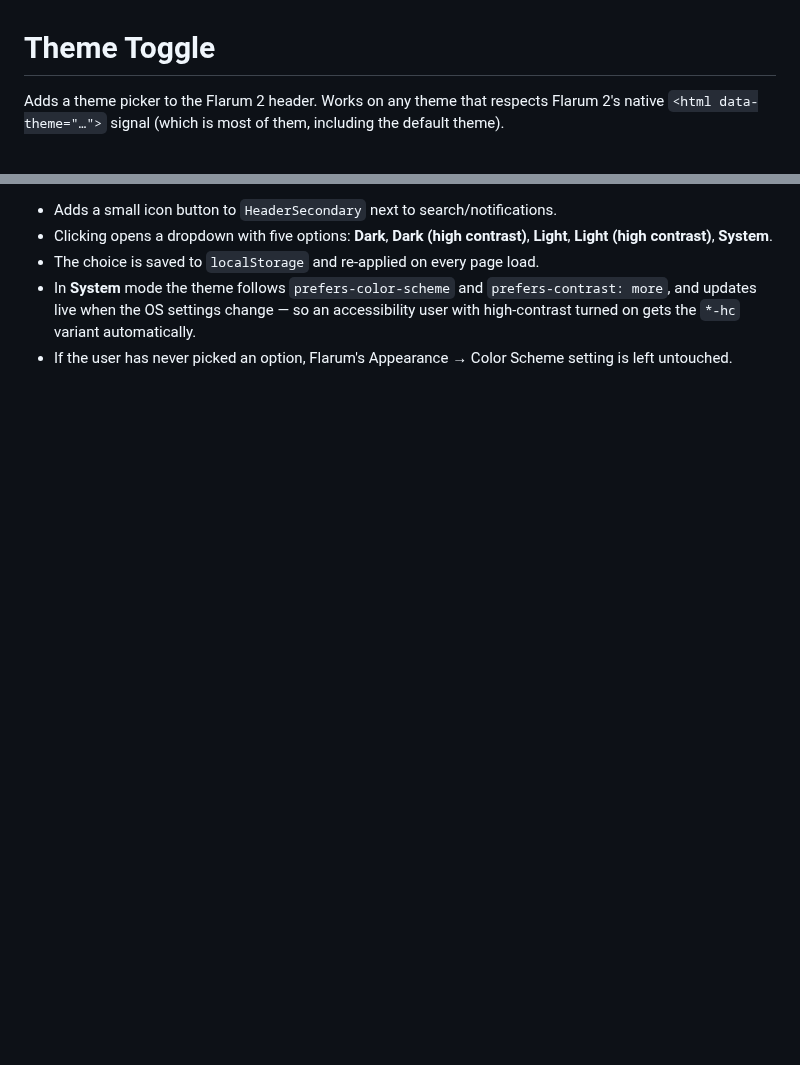
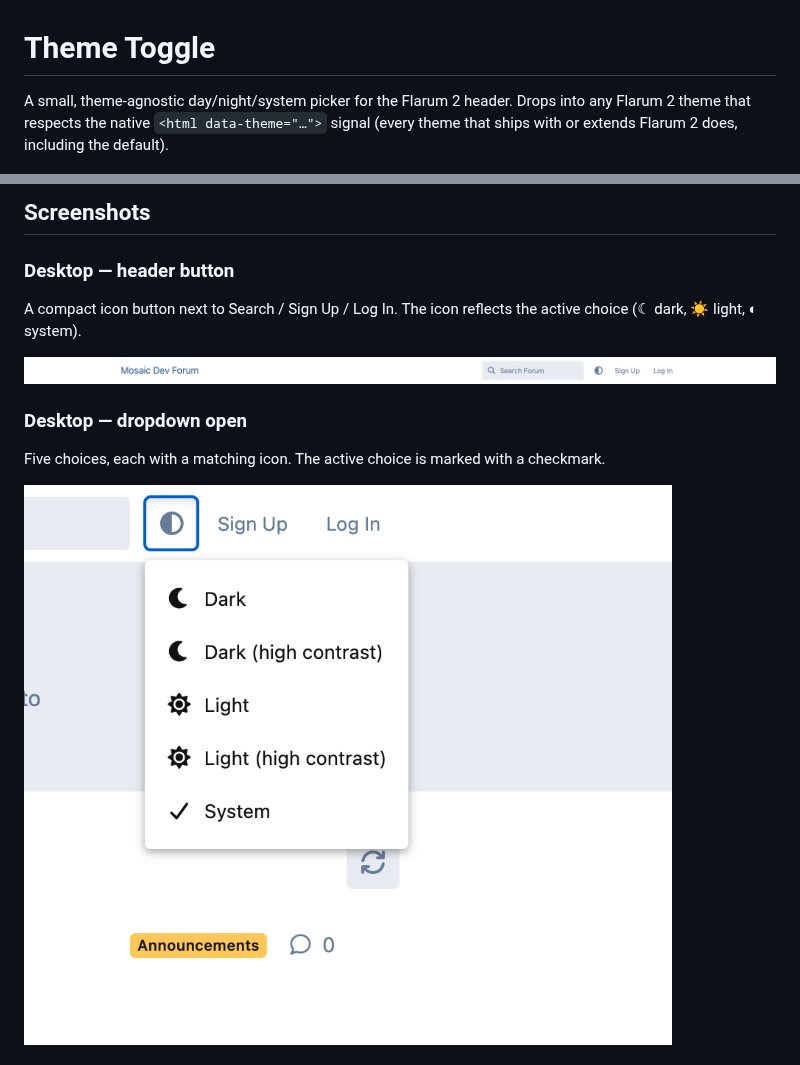
Before and after one commit to ernestdefoe/theme-toggle, a Markdown page: README.md, 2 parts joined by grey strips. Rendered like a GitHub page; pictures changed too: screenshots/desktop-dropdown.png (added), screenshots/desktop-header.png (added); blank space fills up the shorter version.

```diff
--- a/README.md
+++ b/README.md
@@ -1,4 +1,4 @@
 # Theme Toggle
 
-Adds a theme picker to the Flarum 2 header. Works on any theme that respects Flarum 2's native `<html data-theme="…">` signal (which is most of them, including the default theme).
+A small, theme-agnostic day/night/system picker for the Flarum 2 header. Drops into any Flarum 2 theme that respects the native `<html data-theme="…">` signal (every theme that ships with or extends Flarum 2 does, including the default).
 
@@ -6,6 +9,15 @@ Adds a theme picker to the Flarum 2 header. Works on any theme that respects Fla
 
-- Adds a small icon button to `HeaderSecondary` next to search/notifications.
-- Clicking opens a dropdown with five options: **Dark**, **Dark (high contrast)**, **Light**, **Light (high contrast)**, **System**.
-- The choice is saved to `localStorage` and re-applied on every page load.
-- In **System** mode the theme follows `prefers-color-scheme` and `prefers-contrast: more`, and updates live when the OS settings change — so an accessibility user with high-contrast turned on gets the `*-hc` variant automatically.
-- If the user has never picked an option, Flarum's Appearance → Color Scheme setting is left untouched.
+## Screenshots
+
+### Desktop — header button
+
+A compact icon button next to Search / Sign Up / Log In. The icon reflects the active choice (☾ dark, ☀ light, ◐ system).
+
+![Desktop header](screenshots/desktop-header.png)
+
+### Desktop — dropdown open
+
+Five choices, each with a matching icon. The active choice is marked with a checkmark.
+
+![Desktop dropdown](screenshots/desktop-dropdown.png)
+
```
Also changed, not shown: other parts of README.md (+75 -6 lines), screenshots/mobile-drawer.png (added), 1 other file.
